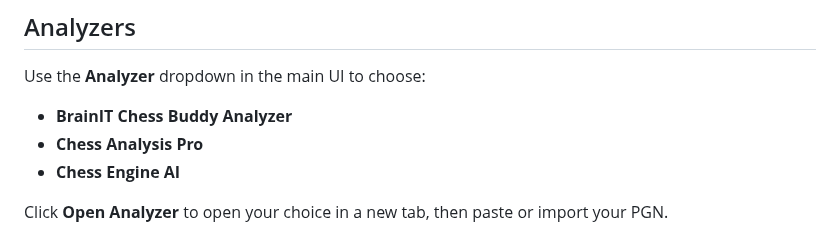
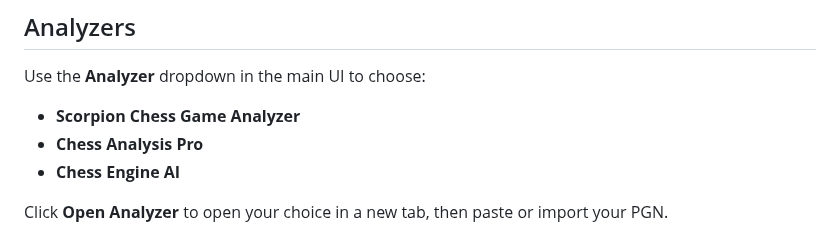
Before and after one commit to brainit-consulting/chess, a Markdown page: public/player-user-guide.md, the part around the change. Drawn GitHub-style.

Commit message:
docs: update analyzer names in player guides

```diff
--- a/public/player-user-guide.md
+++ b/public/player-user-guide.md
@@ -147,7 +147,7 @@ The game-over summary also includes:
 
 Use the **Analyzer** dropdown in the main UI to choose:
 
-- **BrainIT Chess Buddy Analyzer**
+- **Scorpion Chess Game Analyzer**
 - **Chess Analysis Pro**
 - **Chess Engine AI**
 
```
